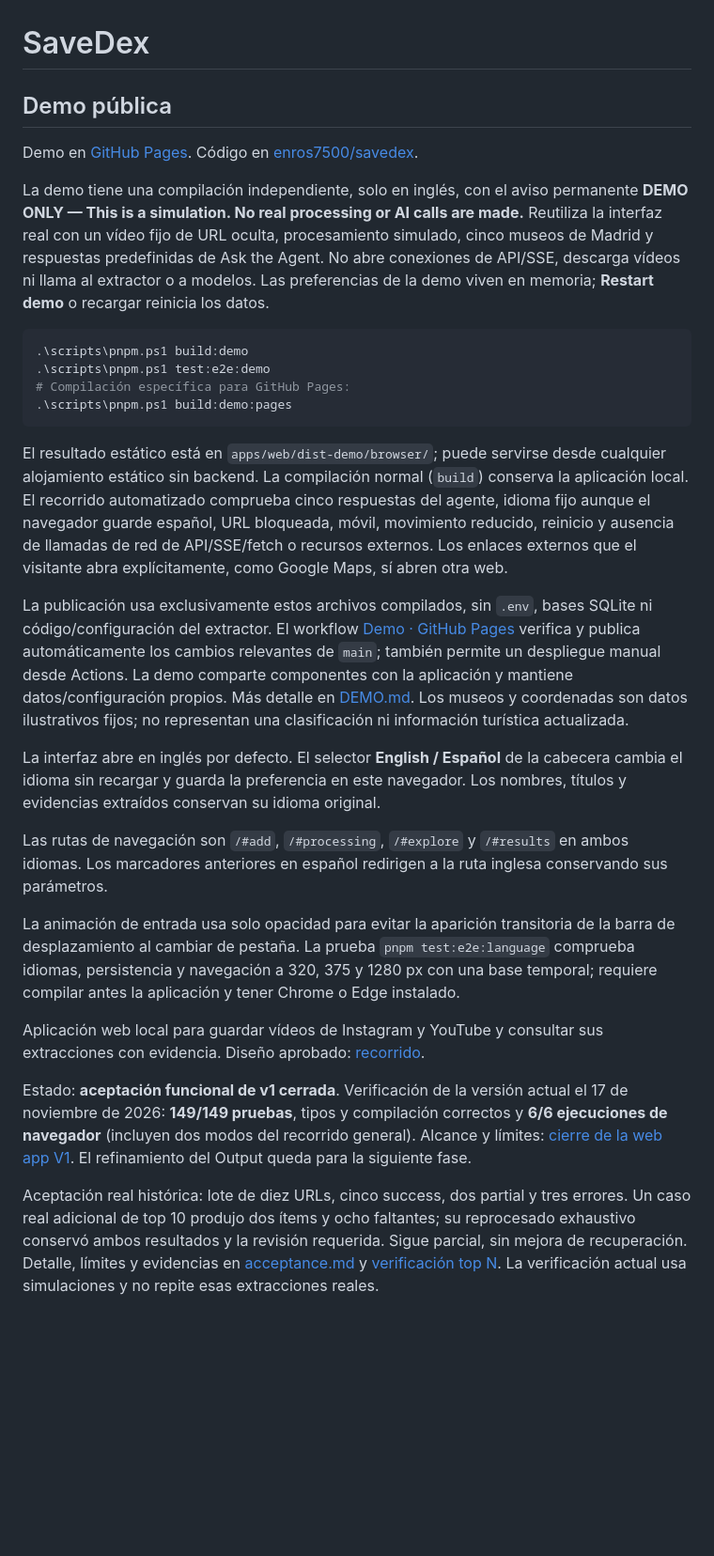
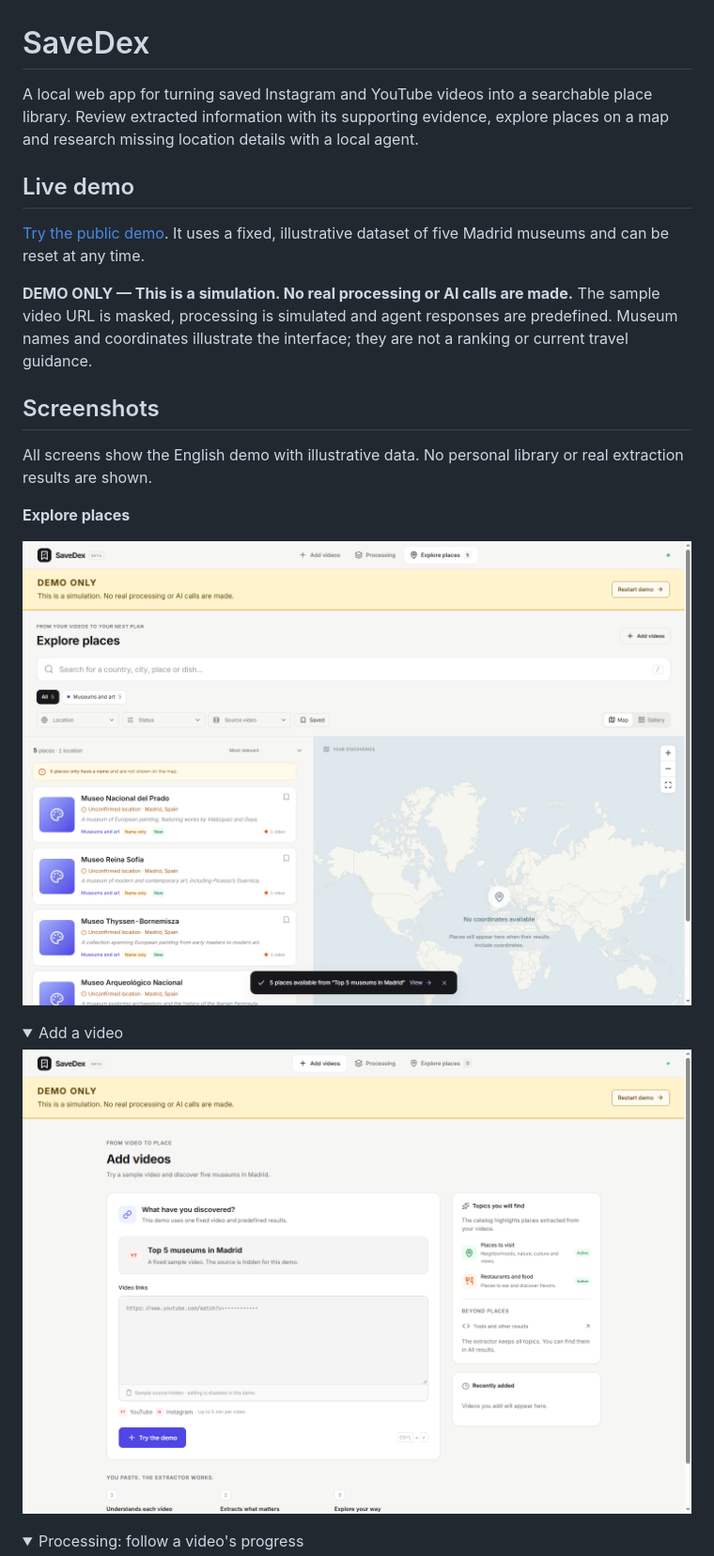
Before and after one commit to enros7500/savedex, a Markdown page: README.md, the part around one of its changes. Shown at 94% size. GitHub-like rendering; pictures changed too: assets/readme/add.png (added), assets/readme/explore.png (added); folded sections open; blank space fills up the shorter version.

Commit message:
Refresh English documentation with Suffice-style README

````diff
--- a/README.md
+++ b/README.md
@@ -1,31 +1,28 @@
 # SaveDex
 
-## Demo pública
+A local web app for turning saved Instagram and YouTube videos into a searchable place library. Review extracted information with its supporting evidence, explore places on a map and research missing location details with a local agent.
 
-Demo en [GitHub Pages](https://enros7500.github.io/savedex/). Código en [enros7500/savedex](https://github.com/enros7500/savedex).
+## Live demo
 
-La demo tiene una compilación independiente, solo en inglés, con el aviso permanente **DEMO ONLY — This is a simulation. No real processing or AI calls are made.** Reutiliza la interfaz real con un vídeo fijo de URL oculta, procesamiento simulado, cinco museos de Madrid y respuestas predefinidas de Ask the Agent. No abre conexiones de API/SSE, descarga vídeos ni llama al extractor o a modelos. Las preferencias de la demo viven en memoria; **Restart demo** o recargar reinicia los datos.
+[Try the public demo](https://enros7500.github.io/savedex/). It uses a fixed, illustrative dataset of five Madrid museums and can be reset at any time.
 
-```powershell
-.\scripts\pnpm.ps1 build:demo
-.\scripts\pnpm.ps1 test:e2e:demo
-# Compilación específica para GitHub Pages:
-.\scripts\pnpm.ps1 build:demo:pages
-```
+**DEMO ONLY — This is a simulation. No real processing or AI calls are made.** The sample video URL is masked, processing is simulated and agent responses are predefined. Museum names and coordinates illustrate the interface; they are not a ranking or current travel guidance.
 
-El resultado estático está en `apps/web/dist-demo/browser/`; puede servirse desde cualquier alojamiento estático sin backend. La compilación normal (`build`) conserva la aplicación local. El recorrido automatizado comprueba cinco respuestas del agente, idioma fijo aunque el navegador guarde español, URL bloqueada, móvil, movimiento reducido, reinicio y ausencia de llamadas de red de API/SSE/fetch o recursos externos. Los enlaces externos que el visitante abra explícitamente, como Google Maps, sí abren otra web.
+## Screenshots
 
-La publicación usa exclusivamente estos archivos compilados, sin `.env`, bases SQLite ni código/configuración del extractor. El workflow [Demo · GitHub Pages](.github/workflows/demo-pages.yml) verifica y publica automáticamente los cambios relevantes de `main`; también permite un despliegue manual desde Actions. La demo comparte componentes con la aplicación y mantiene datos/configuración propios. Más detalle en [DEMO.md](DEMO.md). Los museos y coordenadas son datos ilustrativos fijos; no representan una clasificación ni información turística actualizada.
+All screens show the English demo with illustrative data. No personal library or real extraction results are shown.
 
-La interfaz abre en inglés por defecto. El selector **English / Español** de la cabecera cambia el idioma sin recargar y guarda la preferencia en este navegador. Los nombres, títulos y evidencias extraídos conservan su idioma original.
+**Explore places**
 
-Las rutas de navegación son `/#add`, `/#processing`, `/#explore` y `/#results` en ambos idiomas. Los marcadores anteriores en español redirigen a la ruta inglesa conservando sus parámetros.
+![SaveDex Explore view with five sample museums, location filters and a map](assets/readme/explore.png)
 
-La animación de entrada usa solo opacidad para evitar la aparición transitoria de la barra de desplazamiento al cambiar de pestaña. La prueba `pnpm test:e2e:language` comprueba idiomas, persistencia y navegación a 320, 375 y 1280 px con una base temporal; requiere compilar antes la aplicación y tener Chrome o Edge instalado.
+<details>
+<summary>Add a video</summary>
 
-Aplicación web local para guardar vídeos de Instagram y YouTube y consultar sus extracciones con evidencia. Diseño aprobado: [recorrido](docs/design/savedex-recorrido.html).
+![Add a video in the demo with a masked sample URL and a simulation notice](assets/readme/add.png)
 
-Estado: **aceptación funcional de v1 cerrada**. Verificación de la versión actual el 17 de noviembre de 2026: **149/149 pruebas**, tipos y compilación correctos y **6/6 ejecuciones de navegador** (incluyen dos modos del recorrido general). Alcance y límites: [cierre de la web app V1](docs/v1-webapp-readiness.md). El refinamiento del Output queda para la siguiente fase.
+</details>
 
-Aceptación real histórica: lote de diez URLs, cinco success, dos partial y tres errores. Un caso real adicional de top 10 produjo dos ítems y ocho faltantes; su reprocesado exhaustivo conservó ambos resultados y la revisión requerida. Sigue parcial, sin mejora de recuperación. Detalle, límites y evidencias en [acceptance.md](docs/acceptance.md) y [verificación top N](docs/delivery-7-top-n.json). La verificación actual usa simulaciones y no repite esas extracciones reales.
+<details>
+<summary>Processing: follow a video's progress</summary>
 
````
Also changed, not shown: other parts of README.md (+110 -52 lines), DEMO.md (+2 -2 lines), assets/readme/place-agent.png (added), assets/readme/processing.png (added), 1 other file.
